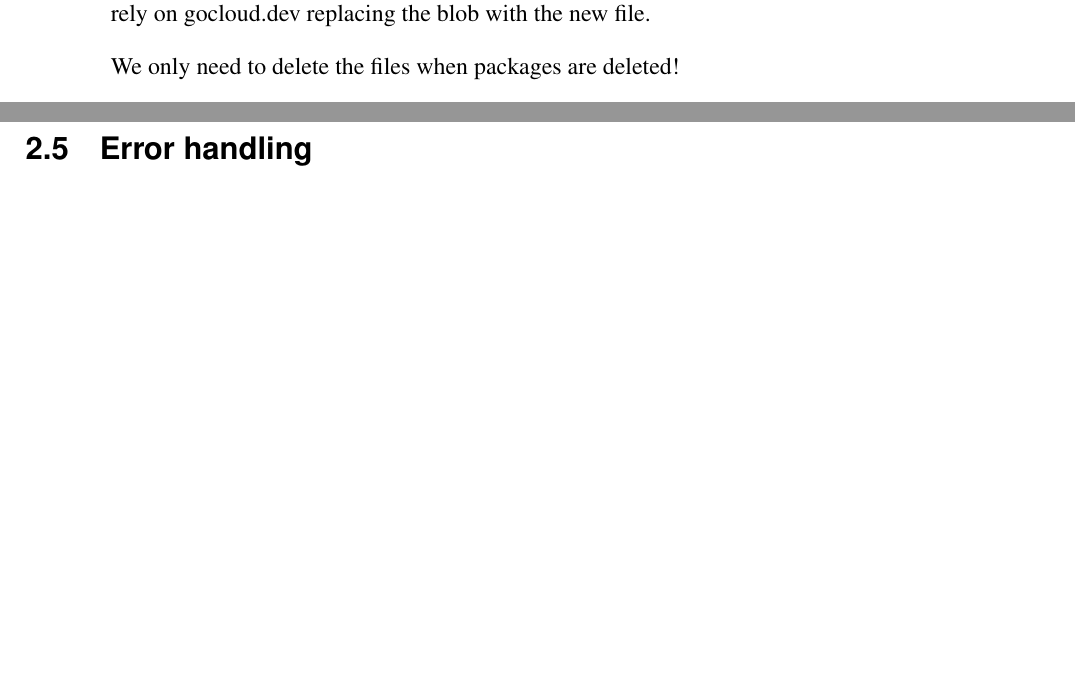
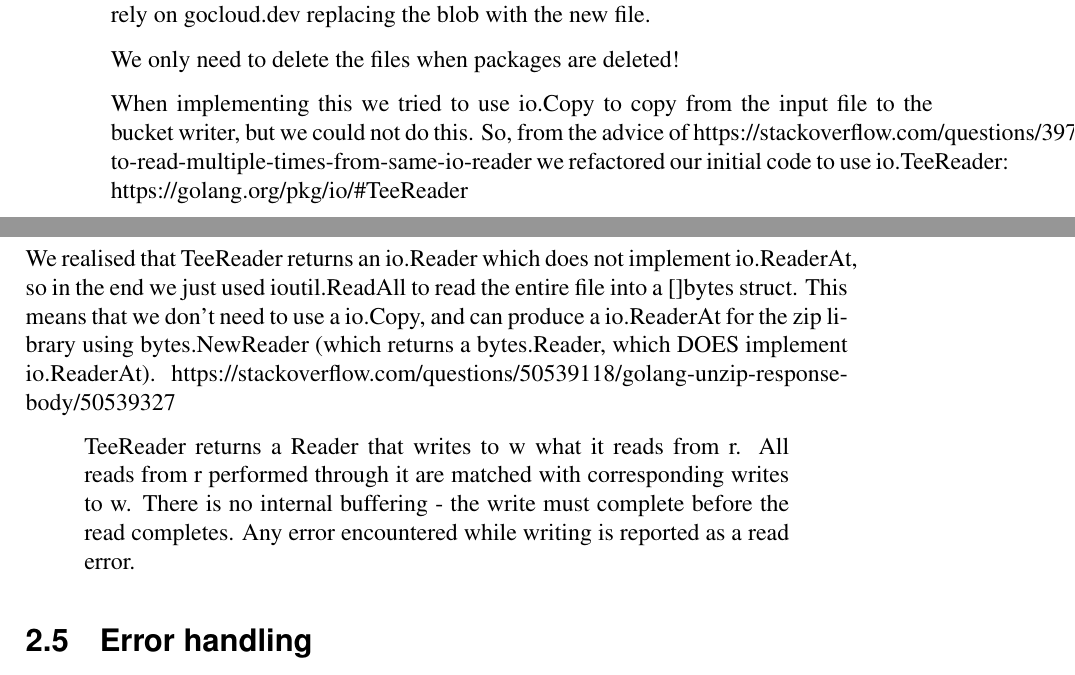
Before and after one commit to qaisjp/comm2-report, a LaTeX thesis (project.tex): two parts of pages 11 and 12 of 13, joined at a grey line, cut so that both start at the same text, the shorter picture padded with empty space. Compiled offline with pdfLaTeX.

Commit message:
add some stuff

```diff
--- a/project.tex
+++ b/project.tex
@@ -222,6 +224,14 @@ However, gocloud allows filenames to contain forward slashes (creating a subfold
 This additionally means that we don't need to write code to delete old packages when reuploading a file (during initial package creation, whilst in draft state). We can just rely on gocloud.dev replacing the blob with the new file.
 
 We only need to delete the files when packages are deleted!
+
+When implementing this we tried to use io.Copy to copy from the input file to the bucket writer, but we could not do this. So, from the advice of https://stackoverflow.com/questions/39791021/how-to-read-multiple-times-from-same-io-reader we refactored our initial code to use io.TeeReader: https://golang.org/pkg/io/\#TeeReader
+
+We realised that TeeReader returns an io.Reader which does not implement io.ReaderAt, so in the end we just used ioutil.ReadAll to read the entire file into a []bytes struct. This means that we don't need to use a io.Copy, and can produce a io.ReaderAt for the zip library using bytes.NewReader (which returns a bytes.Reader, which DOES implement io.ReaderAt). https://stackoverflow.com/questions/50539118/golang-unzip-response-body/50539327
+
+\begin{quote}
+  TeeReader returns a Reader that writes to w what it reads from r. All reads from r performed through it are matched with corresponding writes to w. There is no internal buffering - the write must complete before the read completes. Any error encountered while writing is reported as a read error.
+\end{quote}
 
 \section{Error handling}
 
```
Also changed, not shown: project.tex (2 more changed lines).
